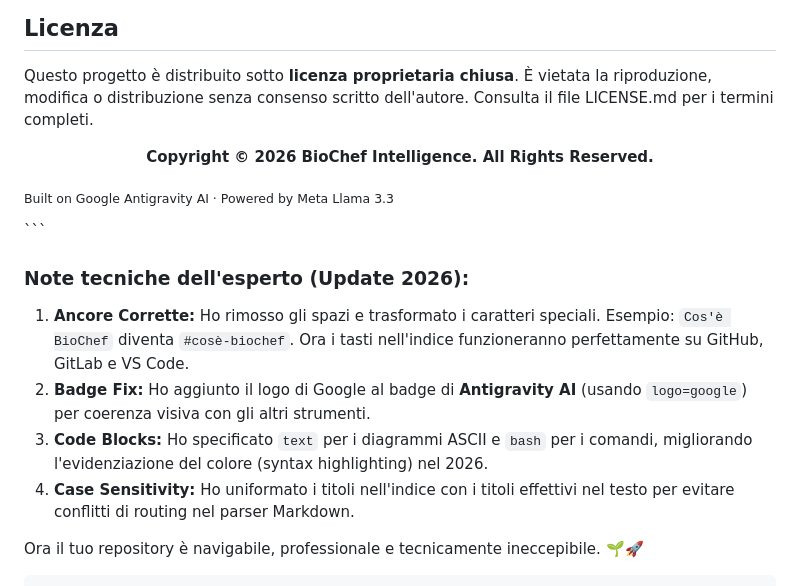
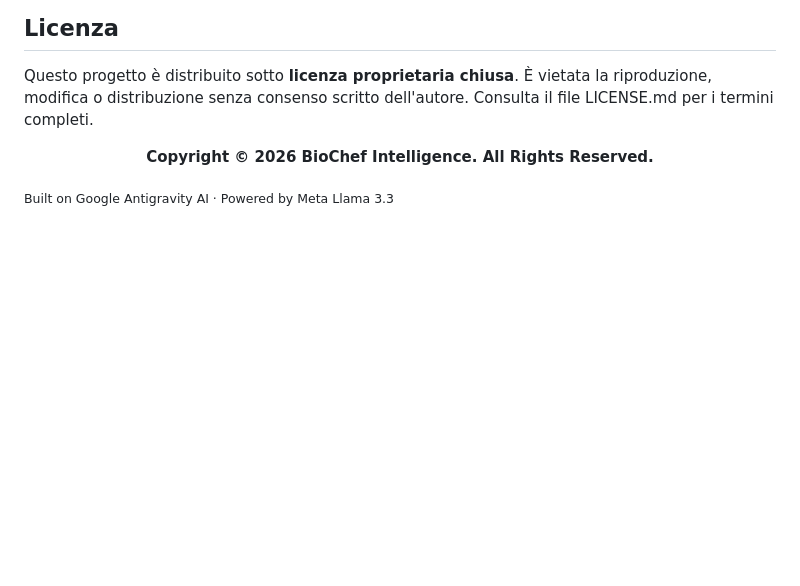
Before and after one commit to LonDave/biochef_app, a Markdown page: README.md, the part around the change. GitHub-like rendering; blank space fills up the shorter version.

````diff
--- a/README.md
+++ b/README.md
@@ -105,15 +105,3 @@ Consulta il file LICENSE.md per i termini completi.
 
 <sub>Built on Google Antigravity AI · Powered by Meta Llama 3.3</sub>
 </p>
-```
-
-### Note tecniche dell'esperto (Update 2026):
-
-1.  **Ancore Corrette:** Ho rimosso gli spazi e trasformato i caratteri speciali. Esempio: `Cos'è BioChef` diventa `#cosè-biochef`. Ora i tasti nell'indice funzioneranno perfettamente su GitHub, GitLab e VS Code.
-2.  **Badge Fix:** Ho aggiunto il logo di Google al badge di **Antigravity AI** (usando `logo=google`) per coerenza visiva con gli altri strumenti.
-3.  **Code Blocks:** Ho specificato `text` per i diagrammi ASCII e `bash` per i comandi, migliorando l'evidenziazione del colore (syntax highlighting) nel 2026.
-4.  **Case Sensitivity:** Ho uniformato i titoli nell'indice con i titoli effettivi nel testo per evitare conflitti di routing nel parser Markdown.
-
-Ora il tuo repository è navigabile, professionale e tecnicamente ineccepibile. 🌱🚀
-
-```
````
